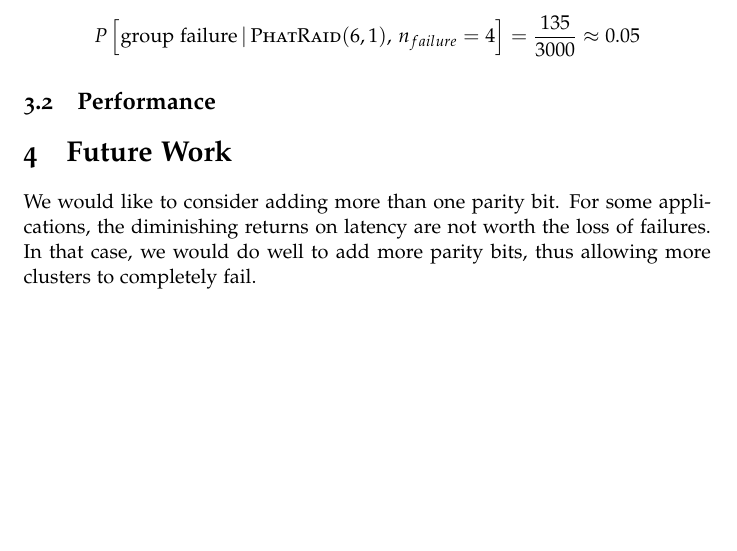
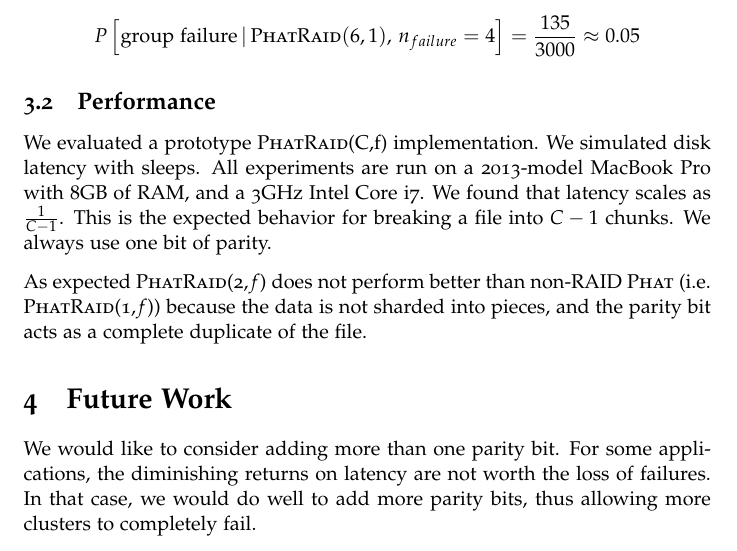
Before and after one commit to thinkmoore/erlang-phat, a LaTeX document (paper/paper.tex): part of page 12 of 13 before the commit and part of page 12 of 14 after it, cut so that both start at the same text, the shorter picture padded with empty space. Compiled offline with pdfLaTeX.

Commit message:
Update paper

```diff
--- a/paper/paper.tex
+++ b/paper/paper.tex
@@ -666,4 +669,15 @@ For \phatraidcf{6}{1} we calculate:
+  \label{fig:plot}
+\end{figure}
 
+We evaluated a prototype \phatraidcf{C}{f} implementation. We simulated disk
+latency with sleeps. All experiments are run on a 2013-model MacBook Pro with
+8GB of RAM, and a 3GHz Intel Core i7. We found that latency scales as
+$\frac{1}{C-1}$. This is the expected behavior for breaking a file into $C-1$
+chunks. We always use one bit of parity.
+
+As expected \phatraidcf{2}{$f$} does not perform better than non-RAID \phat{}
+(i.e. \phatraidcf{1}{$f$}) because the data is not sharded into pieces, and the
+parity bit acts as a complete duplicate of the file.
 
 \section{Future Work}
 
```
Also changed, not shown: paper/paper.tex (3 more changed lines).
